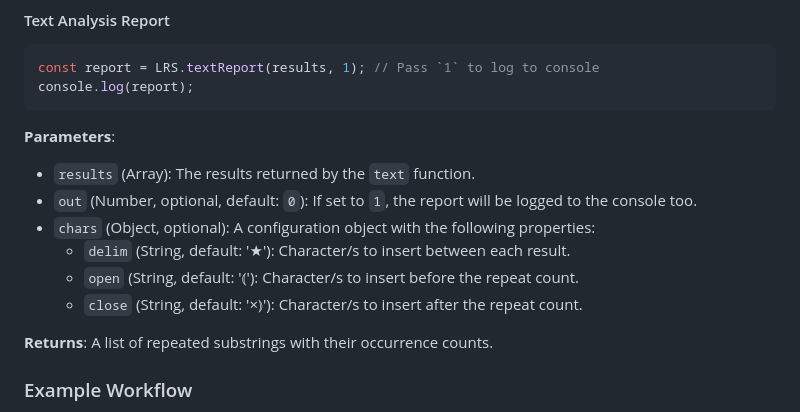
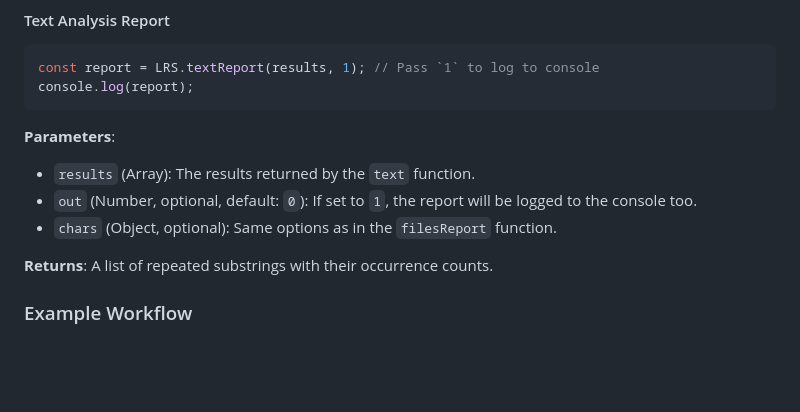
Before and after one commit to braksator/LongestRepeatedStrings, a Markdown page: README.md, the part around one of its changes. GitHub-like rendering; blank space fills up the shorter version.

```diff
--- a/README.md
+++ b/README.md
@@ -112,10 +112,7 @@ console.log(report);
 **Parameters**:
 - `results` (Array): The results returned by the `text` function.
 - `out` (Number, optional, default: `0`): If set to `1`, the report will be logged to the console too.
-- `chars` (Object, optional): A configuration object with the following properties:
-  - `delim` (String, default: '★'): Character/s to insert between each result.
-  - `open` (String, default: '⦅'): Character/s to insert before the repeat count.
-  - `close` (String, default: '×⦆'): Character/s to insert after the repeat count.
+- `chars` (Object, optional): Same options as in the `filesReport` function.
 
 **Returns**: A list of repeated substrings with their occurrence counts.
 
```
Also changed, not shown: other parts of README.md (+4 -4 lines).
